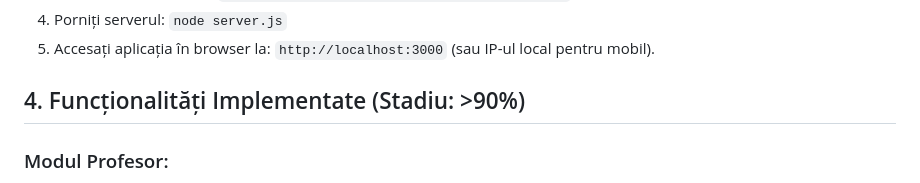
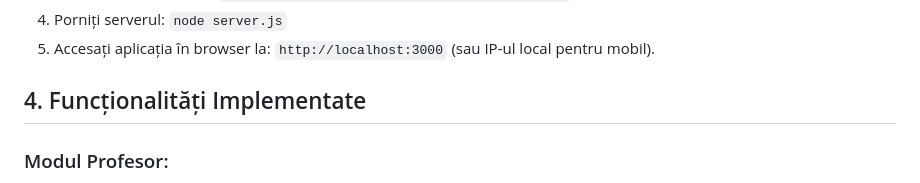
Before and after one commit to D31V1D2004/SmartGrade-Project, a Markdown page: README.md, the part around the change. GitHub-like rendering.

Commit message:
Update README with functionality section formatting

```diff
--- a/README.md
+++ b/README.md
@@ -16,7 +16,7 @@ SmartGrade este o aplicație web modernă, optimizată pentru dispozitive mobile
 4.  Porniți serverul: `node server.js`
 5.  Accesați aplicația în browser la: `http://localhost:3000` (sau IP-ul local pentru mobil).
 
-## 4. Funcționalități Implementate (Stadiu: >90%)
+## 4. Funcționalități Implementate
 ### Modul Profesor:
 * Autentificare securizată.
 * Creare teste complexe (titlu, întrebări nelimitate, încărcare imagini, variante multiple de răspuns).
```
